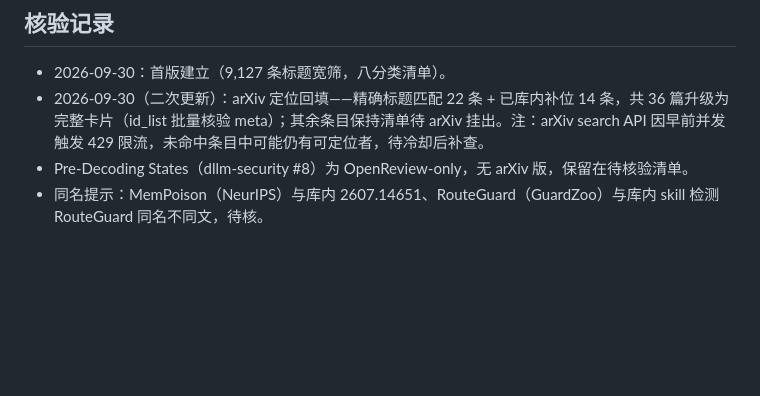
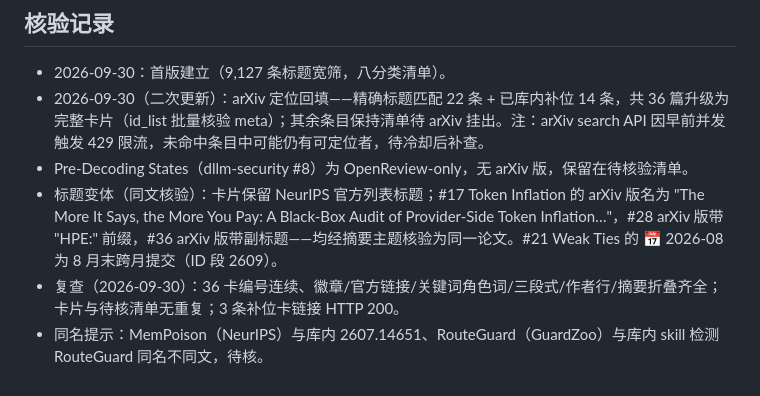
Before and after one commit to liao1123/awesome-trustworthy-ai, a Markdown page: conferences/neurips_2026.md, the part around the change. Drawn GitHub-style; blank space fills up the shorter version.

Commit message:
NeurIPS 2026 复查修订：核验记录补标题变体与复查结论（36 卡结构/链接/数字全过）
Co-Authored-By: Claude Code <noreply@anthropic.com>

```diff
--- a/conferences/neurips_2026.md
+++ b/conferences/neurips_2026.md
@@ -988,4 +988,6 @@ LLM agents that invoke privileged tools are vulnerable to indirect prompt inject
 - 2026-09-30：首版建立（9,127 条标题宽筛，八分类清单）。
 - 2026-09-30（二次更新）：arXiv 定位回填——精确标题匹配 22 条 + 已库内补位 14 条，共 36 篇升级为完整卡片（id_list 批量核验 meta）；其余条目保持清单待 arXiv 挂出。注：arXiv search API 因早前并发触发 429 限流，未命中条目中可能仍有可定位者，待冷却后补查。
 - Pre-Decoding States（dllm-security #8）为 OpenReview-only，无 arXiv 版，保留在待核验清单。
+- 标题变体（同文核验）：卡片保留 NeurIPS 官方列表标题；#17 Token Inflation 的 arXiv 版名为 "The More It Says, the More You Pay: A Black-Box Audit of Provider-Side Token Inflation…"，#28 arXiv 版带 "HPE:" 前缀，#36 arXiv 版带副标题——均经摘要主题核验为同一论文。#21 Weak Ties 的 📅 2026-08 为 8 月末跨月提交（ID 段 2609）。
+- 复查（2026-09-30）：36 卡编号连续、徽章/官方链接/关键词角色词/三段式/作者行/摘要折叠齐全；卡片与待核清单无重复；3 条补位卡链接 HTTP 200。
 - 同名提示：MemPoison（NeurIPS）与库内 2607.14651、RouteGuard（GuardZoo）与库内 skill 检测 RouteGuard 同名不同文，待核。
```
